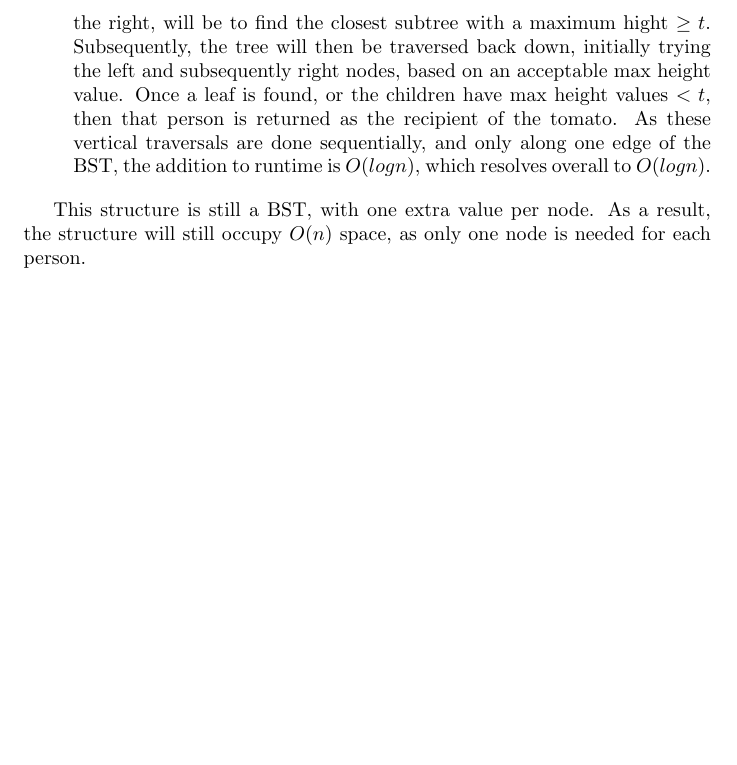
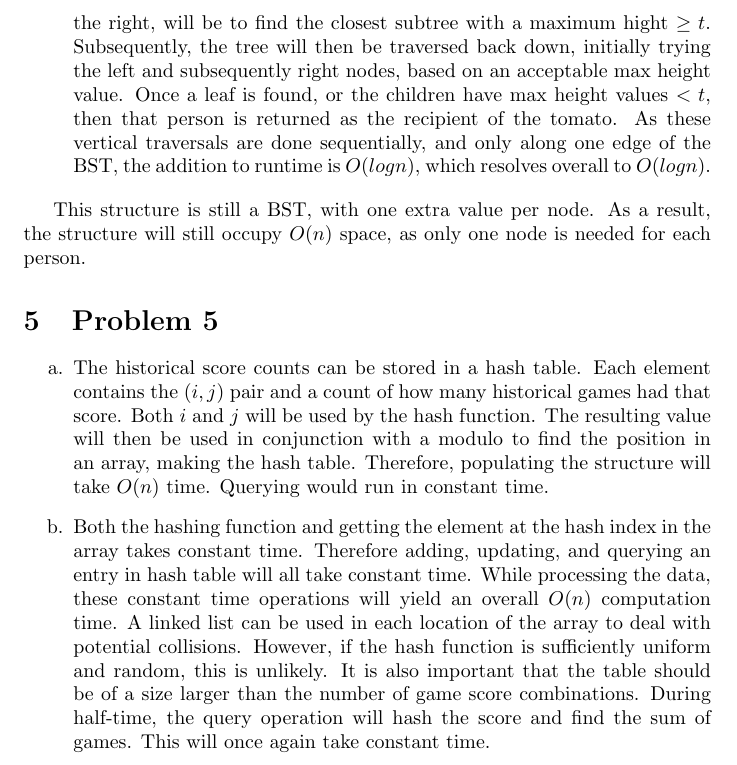
Before and after one commit to luciengaitskell/csci-aerie, a LaTeX problem sheet (cs1570/homework1/response.tex): part of page 7 of 7, cut so that both start at the same text, the shorter picture padded with empty space. Compiled offline with pdfLaTeX.

Commit message:
Add homework 1 problem 5 response

```diff
--- a/cs1570/homework1/response.tex
+++ b/cs1570/homework1/response.tex
@@ -2,6 +2,7 @@
 \usepackage[utf8]{inputenc}
 \usepackage{amsmath}
 \usepackage{amssymb,latexsym,amsmath,epsfig,amsthm}
+\usepackage{enumitem}
 
 
 \title{Homework 1}
@@ -304,4 +305,22 @@ This addition will make it far more efficient when looking to find the subsequen
 This structure is still a BST, with one extra value per node.
 As a result, the structure will still occupy $O(n)$ space, as only one node is needed for each person.
 
+\section{Problem 5}
+
+\begin{enumerate}[label=\alph*.]
+    \item The historical score counts can be stored in a hash table.
+        Each element contains the $(i,j)$ pair and a count of how many historical games had that score.
+        Both $i$ and $j$ will be used by the hash function. The resulting value will then be used in conjunction
+        with a modulo to find the position in an array, making the hash table.
+        Therefore, populating the structure will take $O(n)$ time. Querying would run in constant time.
+    \item Both the hashing function and getting the element at the hash index in the array takes constant time.
+        Therefore adding, updating, and querying an entry in hash table will all take constant time.
+        While processing the data, these constant time operations will yield an overall $O(n)$ computation time.
+        A linked list can be used in each location of the array to deal with potential collisions.
+        However, if the hash function is sufficiently uniform and random, this is unlikely.
+        It is also important that the table should be of a size larger than the number of game score combinations.
+        During half-time, the query operation will hash the score and find the sum of games.
+        This will once again take constant time.
+\end{enumerate}
+
 \end{document}
```
